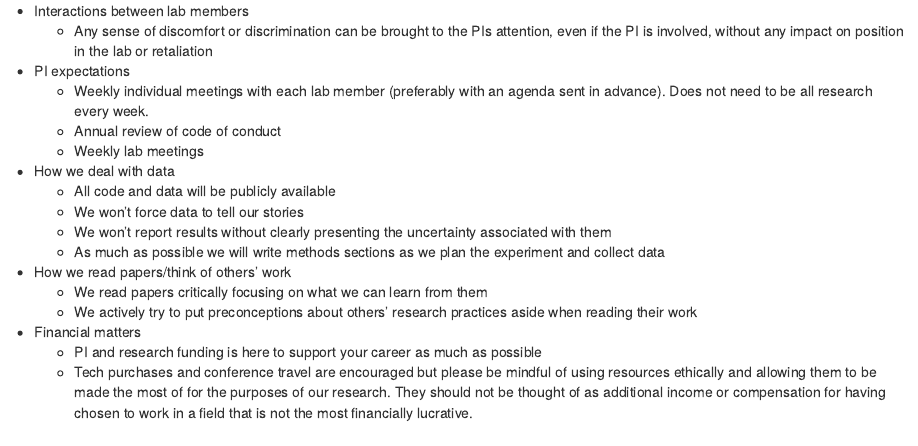
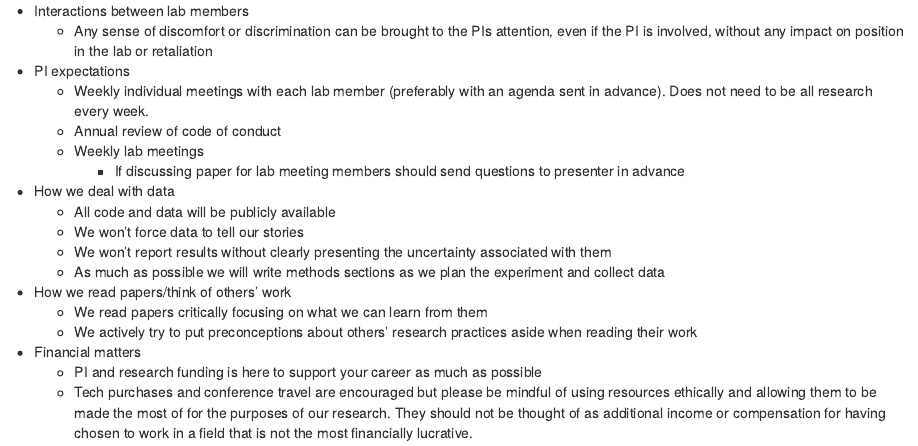
Before and after one commit to zenkavi/teaching_training, an R Markdown document (codeOfConduct.Rmd): the page in a window 1100 px wide, from its top. Rendered offline with R 4.5, knitr and Pandoc, with nearby package versions.

Commit message:
scribbles

```diff
--- a/codeOfConduct.Rmd
+++ b/codeOfConduct.Rmd
@@ -4,6 +4,7 @@
 	- Weekly individual meetings with each lab member (preferably with an agenda sent in advance). Does not need to be all research every week.
 	- Annual review of code of conduct
 	- Weekly lab meetings
+		- If discussing paper for lab meeting members should send questions to presenter in advance
 - How we deal with data
 	- All code and data will be publicly available
 	- We won't force data to tell our stories
```
